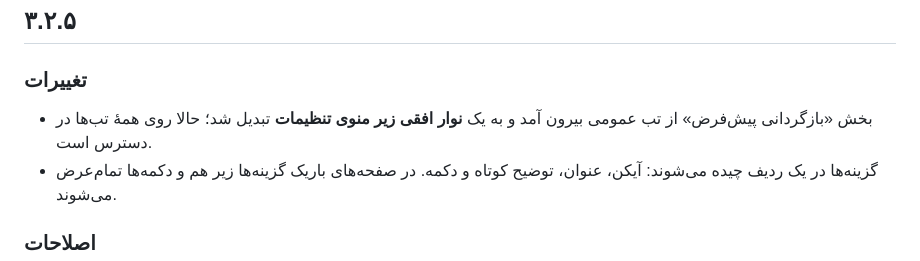
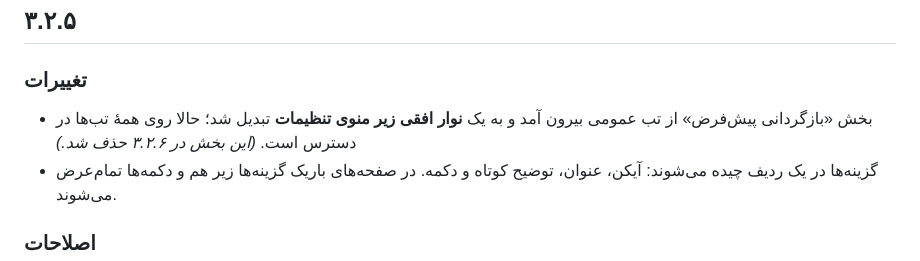
Before and after one commit to Masoumiofficial/pasokhban, a Markdown page: CHANGELOG.md, the part around the change. Rendered like a GitHub page.

Commit message:
CHANGELOG: یادداشت «حذف‌شده در ۳.۲.۶» روی ورودی ۳.۲.۵
Co-authored-by: arena-agent <297053741+arena-agent@users.noreply.github.com>

```diff
--- a/CHANGELOG.md
+++ b/CHANGELOG.md
@@ -13,7 +13,7 @@
 
 ## ۳.۲.۵
 ### تغییرات
-- بخش «بازگردانی پیش‌فرض» از تب عمومی بیرون آمد و به یک **نوار افقی زیر منوی تنظیمات** تبدیل شد؛ حالا روی همهٔ تب‌ها در دسترس است.
+- بخش «بازگردانی پیش‌فرض» از تب عمومی بیرون آمد و به یک **نوار افقی زیر منوی تنظیمات** تبدیل شد؛ حالا روی همهٔ تب‌ها در دسترس است. *(این بخش در ۳.۲.۶ حذف شد.)*
 - گزینه‌ها در یک ردیف چیده می‌شوند: آیکن، عنوان، توضیح کوتاه و دکمه. در صفحه‌های باریک گزینه‌ها زیر هم و دکمه‌ها تمام‌عرض می‌شوند.
 ### اصلاحات
 - چیدمان صفحهٔ تنظیمات بازچینش شد تا برچسب‌های بسته‌نشده و متن سرریز (که باعث می‌شد کارت صادر/وارد کردن تنظیمات ناقص نمایش داده شود) رفع شوند.
```
